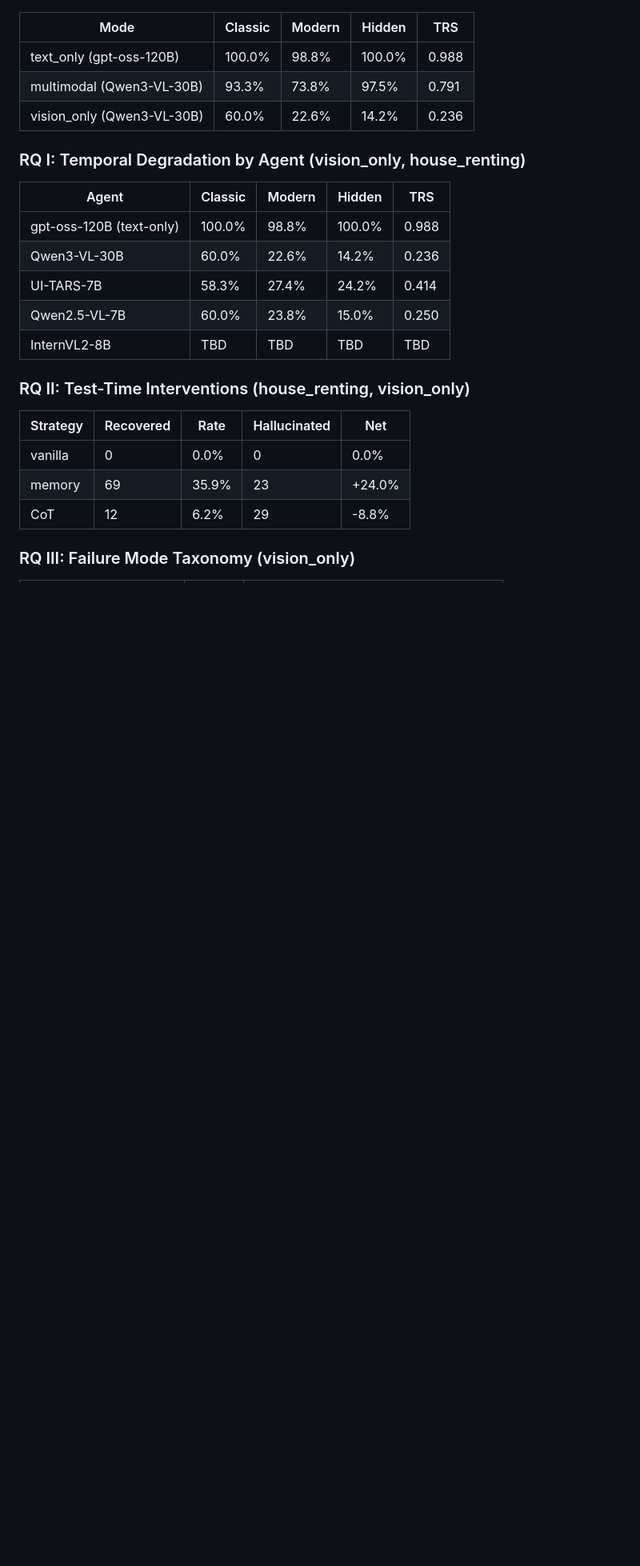
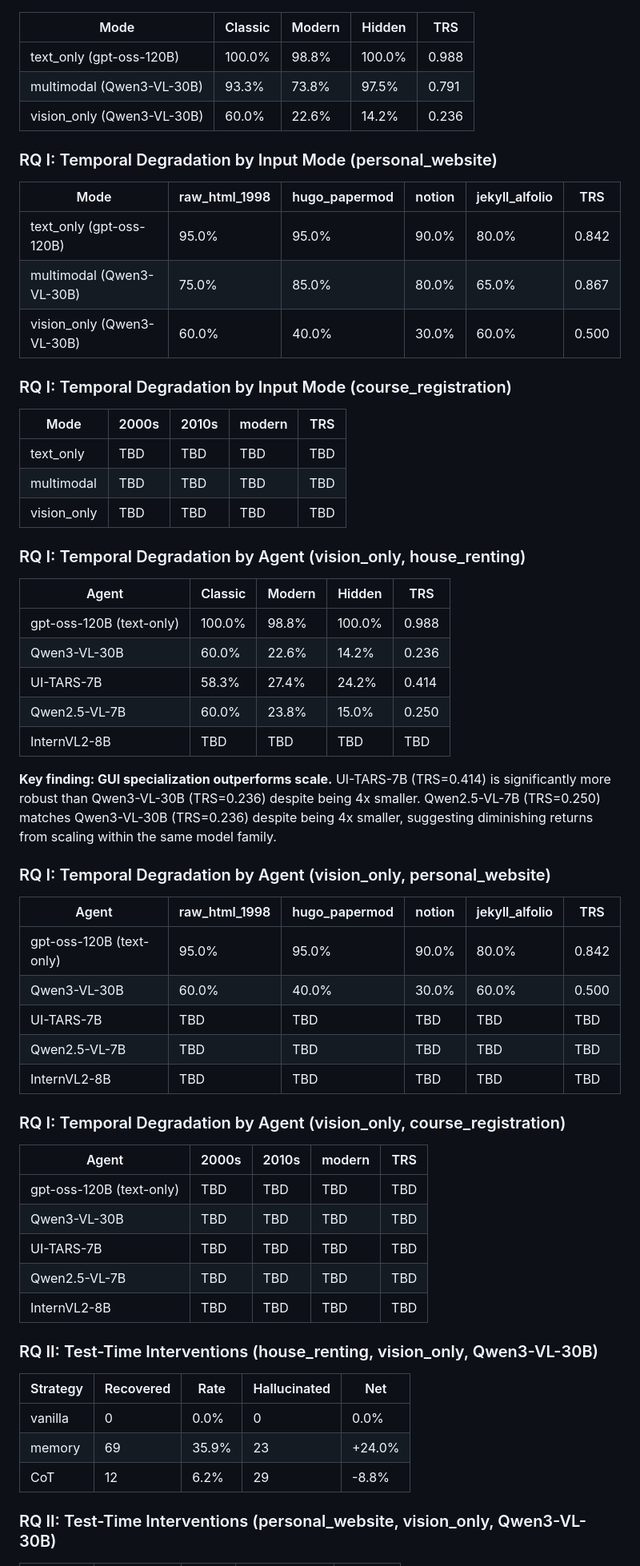
Before and after one commit to akinniyi-opeyemi/EECS-Final-project, a Markdown page: eecs_545_final_project/README.md, the part around one of its changes. Shown at 80% size. Rendered like a GitHub page; blank space fills up the shorter version.

Commit message:
add  results tables with TBD placeholders for course reg website and personal website

```diff
--- a/eecs_545_final_project/README.md
+++ b/eecs_545_final_project/README.md
@@ -257,6 +257,22 @@ python scripts/visualize_rq2.py --website house_renting --mode vision_only
 | multimodal (Qwen3-VL-30B) | 93.3% | 73.8% | 97.5% | 0.791 |
 | vision_only (Qwen3-VL-30B) | 60.0% | 22.6% | 14.2% | 0.236 |
 
+### RQ I: Temporal Degradation by Input Mode (personal_website)
+
+| Mode | raw_html_1998 | hugo_papermod | notion | jekyll_alfolio | TRS |
+|---|---|---|---|---|---|
+| text_only (gpt-oss-120B) | 95.0% | 95.0% | 90.0% | 80.0% | 0.842 |
+| multimodal (Qwen3-VL-30B) | 75.0% | 85.0% | 80.0% | 65.0% | 0.867 |
+| vision_only (Qwen3-VL-30B) | 60.0% | 40.0% | 30.0% | 60.0% | 0.500 |
+
+### RQ I: Temporal Degradation by Input Mode (course_registration)
+
+| Mode | 2000s | 2010s | modern | TRS |
+|---|---|---|---|---|
+| text_only | TBD | TBD | TBD | TBD |
+| multimodal | TBD | TBD | TBD | TBD |
+| vision_only | TBD | TBD | TBD | TBD |
+
 ### RQ I: Temporal Degradation by Agent (vision_only, house_renting)
 
 | Agent | Classic | Modern | Hidden | TRS |
@@ -267,7 +283,34 @@ python scripts/visualize_rq2.py --website house_renting --mode vision_only
 | Qwen2.5-VL-7B | 60.0% | 23.8% | 15.0% | 0.250 |
 | InternVL2-8B | TBD | TBD | TBD | TBD |
 
-### RQ II: Test-Time Interventions (house_renting, vision_only)
+**Key finding: GUI specialization outperforms scale.**
+UI-TARS-7B (TRS=0.414) is significantly more robust than
+Qwen3-VL-30B (TRS=0.236) despite being 4x smaller.
+Qwen2.5-VL-7B (TRS=0.250) matches Qwen3-VL-30B (TRS=0.236)
+despite being 4x smaller, suggesting diminishing returns
+from scaling within the same model family.
+
+### RQ I: Temporal Degradation by Agent (vision_only, personal_website)
+
+| Agent | raw_html_1998 | hugo_papermod | notion | jekyll_alfolio | TRS |
+|---|---|---|---|---|---|
+| gpt-oss-120B (text-only) | 95.0% | 95.0% | 90.0% | 80.0% | 0.842 |
+| Qwen3-VL-30B | 60.0% | 40.0% | 30.0% | 60.0% | 0.500 |
+| UI-TARS-7B | TBD | TBD | TBD | TBD | TBD |
+| Qwen2.5-VL-7B | TBD | TBD | TBD | TBD | TBD |
+| InternVL2-8B | TBD | TBD | TBD | TBD | TBD |
+
+### RQ I: Temporal Degradation by Agent (vision_only, course_registration)
+
+| Agent | 2000s | 2010s | modern | TRS |
+|---|---|---|---|---|
+| gpt-oss-120B (text-only) | TBD | TBD | TBD | TBD |
+| Qwen3-VL-30B | TBD | TBD | TBD | TBD |
+| UI-TARS-7B | TBD | TBD | TBD | TBD |
+| Qwen2.5-VL-7B | TBD | TBD | TBD | TBD |
+| InternVL2-8B | TBD | TBD | TBD | TBD |
+
+### RQ II: Test-Time Interventions (house_renting, vision_only, Qwen3-VL-30B)
 
 | Strategy | Recovered | Rate | Hallucinated | Net |
 |---|---|---|---|---|
@@ -275,5 +318,5 @@ python scripts/visualize_rq2.py --website house_renting --mode vision_only
 | memory | 69 | 35.9% | 23 | +24.0% |
 | CoT | 12 | 6.2% | 29 | -8.8% |
 
-### RQ III: Failure Mode Taxonomy (vision_only)
+### RQ II: Test-Time Interventions (personal_website, vision_only, Qwen3-VL-30B)
 
```
Also changed, not shown: other parts of eecs_545_final_project/README.md (+13 -7 lines).
